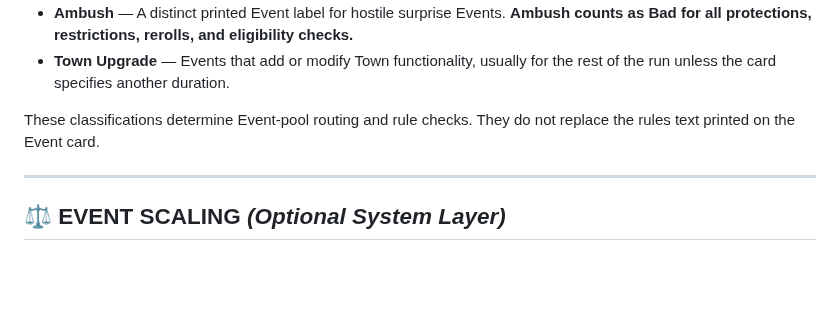
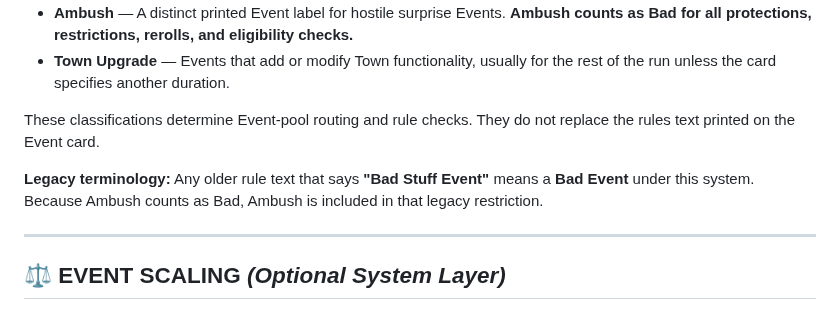
Before and after one commit to zkzeroxvirus/MTGR-Rules, a Markdown page: EVENT-SYSTEM-V1.0.md, the part around the change. Drawn GitHub-style; blank space fills up the shorter version.

Commit message:
Clarify legacy Bad Stuff Event terminology

```diff
--- a/EVENT-SYSTEM-V1.0.md
+++ b/EVENT-SYSTEM-V1.0.md
@@ -84,6 +84,8 @@ Current Event cards use the following printed classifications:
 
 These classifications determine Event-pool routing and rule checks. They do not replace the rules text printed on the Event card.
 
+**Legacy terminology:** Any older rule text that says **"Bad Stuff Event"** means a **Bad Event** under this system. Because Ambush counts as Bad, Ambush is included in that legacy restriction.
+
 ---
 
 ## **⚖️ EVENT SCALING *(Optional System Layer)***
```
